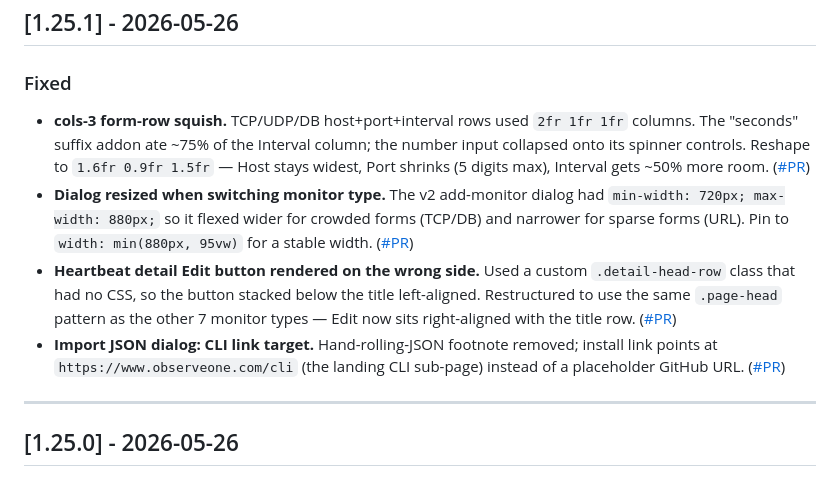
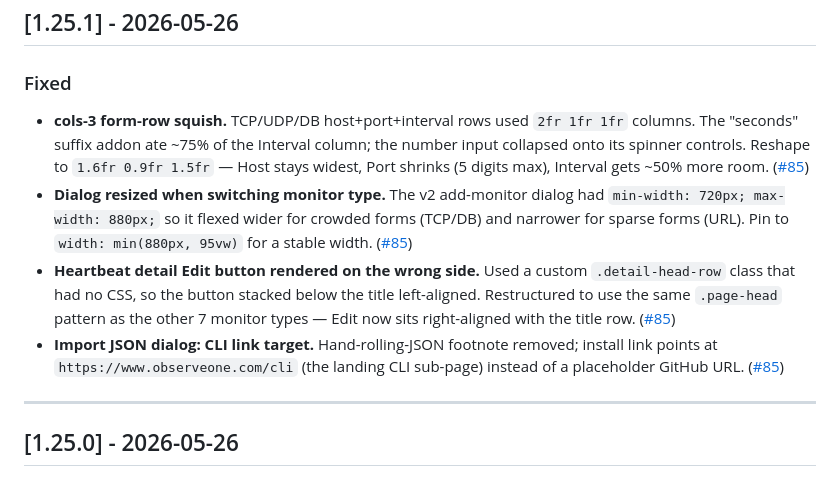
Before and after one commit to Observeone1/oo-workers, a Markdown page: CHANGELOG.md, the part around one of its changes. GitHub-like rendering.

Commit message:
docs(changelog): link [#85] for v1.25.1 entry

```diff
--- a/CHANGELOG.md
+++ b/CHANGELOG.md
@@ -8,8 +8,8 @@ The format roughly follows [Keep a Changelog](https://keepachangelog.com/en/1.1.
 
 ### Fixed
 
-- **cols-3 form-row squish.** TCP/UDP/DB host+port+interval rows used `2fr 1fr 1fr` columns. The "seconds" suffix addon ate ~75% of the Interval column; the number input collapsed onto its spinner controls. Reshape to `1.6fr 0.9fr 1.5fr` — Host stays widest, Port shrinks (5 digits max), Interval gets ~50% more room. ([#PR])
-- **Dialog resized when switching monitor type.** The v2 add-monitor dialog had `min-width: 720px; max-width: 880px;` so it flexed wider for crowded forms (TCP/DB) and narrower for sparse forms (URL). Pin to `width: min(880px, 95vw)` for a stable width. ([#PR])
-- **Heartbeat detail Edit button rendered on the wrong side.** Used a custom `.detail-head-row` class that had no CSS, so the button stacked below the title left-aligned. Restructured to use the same `.page-head` pattern as the other 7 monitor types — Edit now sits right-aligned with the title row. ([#PR])
-- **Import JSON dialog: CLI link target.** Hand-rolling-JSON footnote removed; install link points at `https://www.observeone.com/cli` (the landing CLI sub-page) instead of a placeholder GitHub URL. ([#PR])
+- **cols-3 form-row squish.** TCP/UDP/DB host+port+interval rows used `2fr 1fr 1fr` columns. The "seconds" suffix addon ate ~75% of the Interval column; the number input collapsed onto its spinner controls. Reshape to `1.6fr 0.9fr 1.5fr` — Host stays widest, Port shrinks (5 digits max), Interval gets ~50% more room. ([#85])
+- **Dialog resized when switching monitor type.** The v2 add-monitor dialog had `min-width: 720px; max-width: 880px;` so it flexed wider for crowded forms (TCP/DB) and narrower for sparse forms (URL). Pin to `width: min(880px, 95vw)` for a stable width. ([#85])
+- **Heartbeat detail Edit button rendered on the wrong side.** Used a custom `.detail-head-row` class that had no CSS, so the button stacked below the title left-aligned. Restructured to use the same `.page-head` pattern as the other 7 monitor types — Edit now sits right-aligned with the title row. ([#85])
+- **Import JSON dialog: CLI link target.** Hand-rolling-JSON footnote removed; install link points at `https://www.observeone.com/cli` (the landing CLI sub-page) instead of a placeholder GitHub URL. ([#85])
 
```
Also changed, not shown: other parts of CHANGELOG.md (+1 -1 lines).
